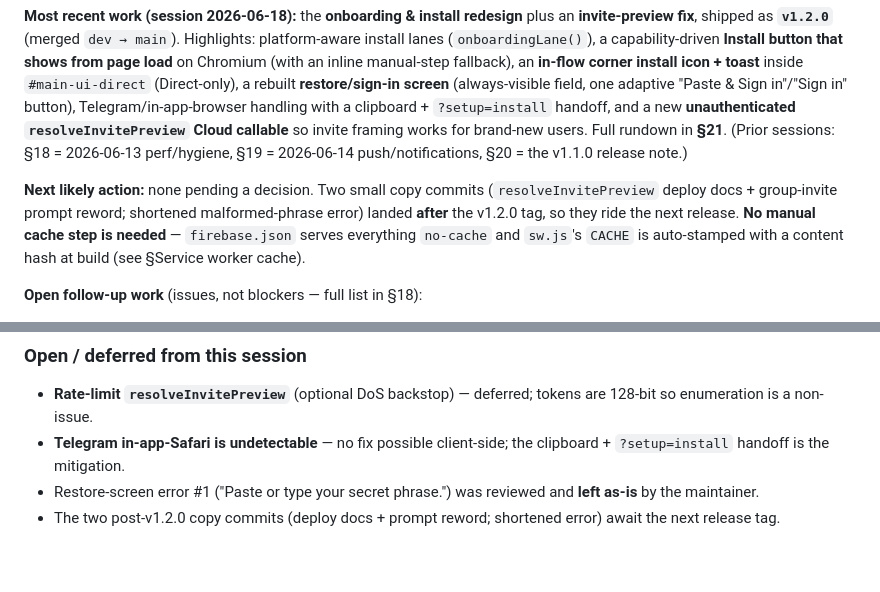
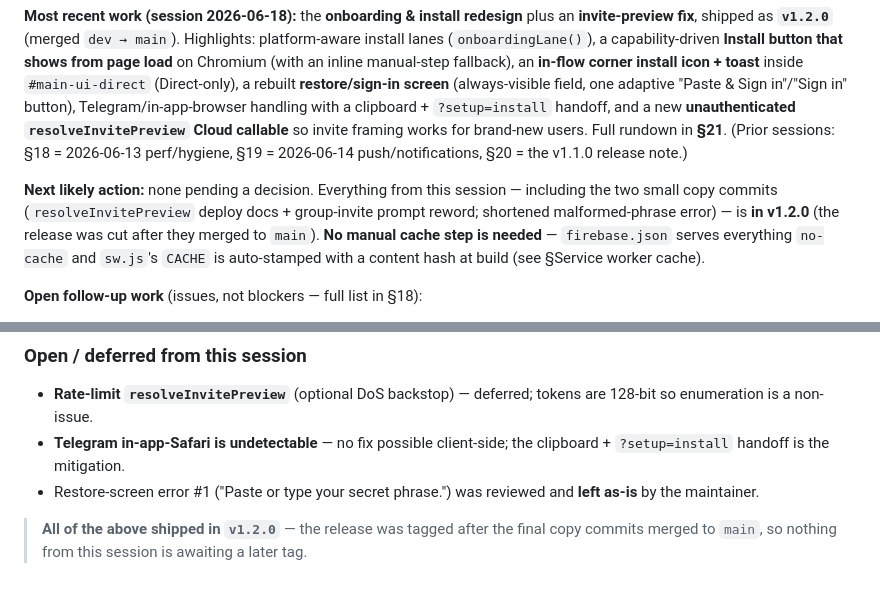
Before and after one commit to tenorune/on, a Markdown page: docs/HANDOFF.md, 2 parts joined by grey strips. Drawn GitHub-style.

Commit message:
docs(handoff): correct v1.2.0 scope — copy commits were included
The release was cut after the deploy-docs/prompt-reword and shortened-error
commits merged to main, so they are part of v1.2.0, not a later release.

Co-Authored-By: Claude Opus 4.8 <noreply@anthropic.com>
Claude-Session: https://claude.ai/code/session_01Ky7bLTViKuqZQmq6iCdPYP

```diff
--- a/docs/HANDOFF.md
+++ b/docs/HANDOFF.md
@@ -4,7 +4,7 @@ A handoff to whoever picks this up next. Read top-to-bottom; specific subsection
 
 **Most recent work (session 2026-06-18):** the **onboarding & install redesign** plus an **invite-preview fix**, shipped as **`v1.2.0`** (merged `dev → main`). Highlights: platform-aware install lanes (`onboardingLane()`), a capability-driven **Install button that shows from page load** on Chromium (with an inline manual-step fallback), an **in-flow corner install icon + toast** inside `#main-ui-direct` (Direct-only), a rebuilt **restore/sign-in screen** (always-visible field, one adaptive "Paste & Sign in"/"Sign in" button), Telegram/in-app-browser handling with a clipboard + `?setup=install` handoff, and a new **unauthenticated `resolveInvitePreview` Cloud callable** so invite framing works for brand-new users. Full rundown in **§21**. (Prior sessions: §18 = 2026-06-13 perf/hygiene, §19 = 2026-06-14 push/notifications, §20 = the v1.1.0 release note.)
 
-**Next likely action:** none pending a decision. Two small copy commits (`resolveInvitePreview` deploy docs + group-invite prompt reword; shortened malformed-phrase error) landed **after** the v1.2.0 tag, so they ride the next release. **No manual cache step is needed** — `firebase.json` serves everything `no-cache` and `sw.js`'s `CACHE` is auto-stamped with a content hash at build (see §Service worker cache).
+**Next likely action:** none pending a decision. Everything from this session — including the two small copy commits (`resolveInvitePreview` deploy docs + group-invite prompt reword; shortened malformed-phrase error) — is **in v1.2.0** (the release was cut after they merged to `main`). **No manual cache step is needed** — `firebase.json` serves everything `no-cache` and `sw.js`'s `CACHE` is auto-stamped with a content hash at build (see §Service worker cache).
 
 **Open follow-up work** (issues, not blockers — full list in §18):
 - **#214 R4** — suspend Direct presence watches while in a group context. Deliberately separated from R3 because it's entangled with context-switching, call-mode, and flash-avoidance. The biggest dedup win (R3) already shipped.
@@ -539,4 +539,5 @@ Web suite **42 suites / 1171 tests** (`npx jest`); Cloud Functions **4 suites /
 - **Rate-limit `resolveInvitePreview`** (optional DoS backstop) — deferred; tokens are 128-bit so enumeration is a non-issue.
 - **Telegram in-app-Safari is undetectable** — no fix possible client-side; the clipboard + `?setup=install` handoff is the mitigation.
 - Restore-screen error #1 ("Paste or type your secret phrase.") was reviewed and **left as-is** by the maintainer.
-- The two post-v1.2.0 copy commits (deploy docs + prompt reword; shortened error) await the next release tag.
+
+> **All of the above shipped in `v1.2.0`** — the release was tagged after the final copy commits merged to `main`, so nothing from this session is awaiting a later tag.
```
